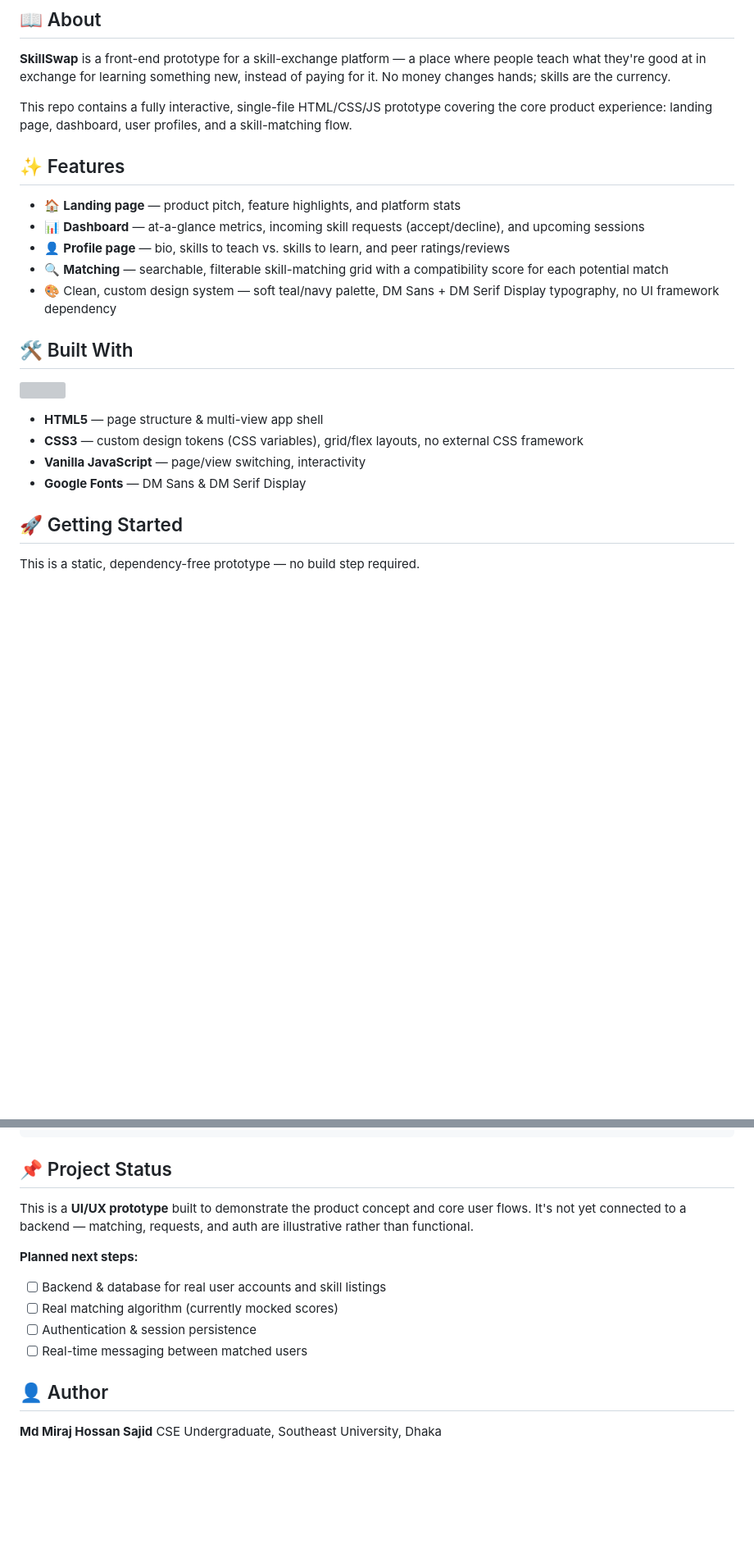
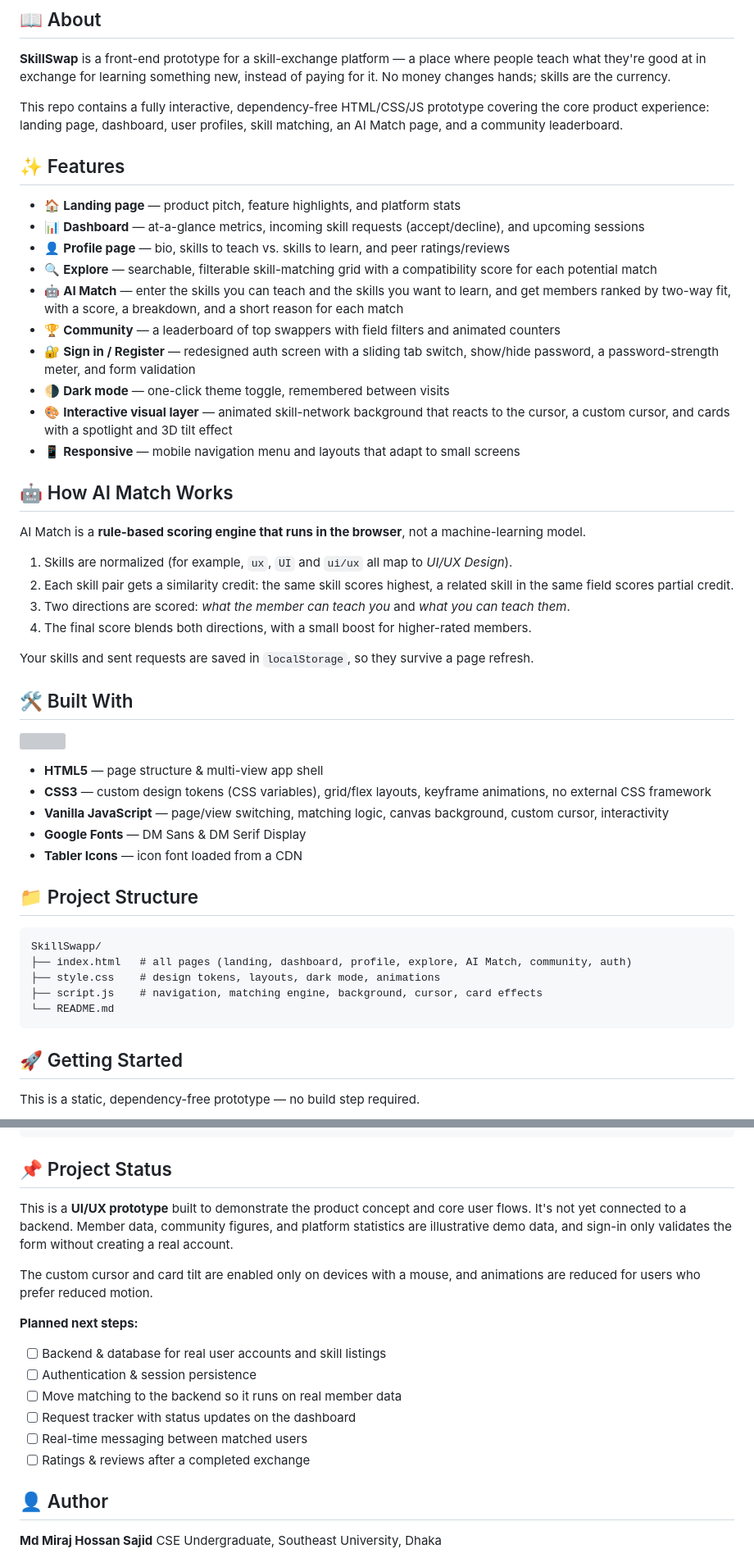
Before and after one commit to mdmirajhossansajid/SkillSwapp, a Markdown page: README.md, 2 parts joined by grey strips. Shown at 82% size. Drawn GitHub-style; blank space fills up the shorter version; grey boxes are pictures that could not be loaded.

````diff
--- a/README.md
+++ b/README.md
@@ -18,15 +18,31 @@
 
 **SkillSwap** is a front-end prototype for a skill-exchange platform — a place where people teach what they're good at in exchange for learning something new, instead of paying for it. No money changes hands; skills are the currency.
 
-This repo contains a fully interactive, single-file HTML/CSS/JS prototype covering the core product experience: landing page, dashboard, user profiles, and a skill-matching flow.
+This repo contains a fully interactive, dependency-free HTML/CSS/JS prototype covering the core product experience: landing page, dashboard, user profiles, skill matching, an AI Match page, and a community leaderboard.
 
 ## ✨ Features
 
 - 🏠 **Landing page** — product pitch, feature highlights, and platform stats
 - 📊 **Dashboard** — at-a-glance metrics, incoming skill requests (accept/decline), and upcoming sessions
 - 👤 **Profile page** — bio, skills to teach vs. skills to learn, and peer ratings/reviews
-- 🔍 **Matching** — searchable, filterable skill-matching grid with a compatibility score for each potential match
-- 🎨 Clean, custom design system — soft teal/navy palette, DM Sans + DM Serif Display typography, no UI framework dependency
+- 🔍 **Explore** — searchable, filterable skill-matching grid with a compatibility score for each potential match
+- 🤖 **AI Match** — enter the skills you can teach and the skills you want to learn, and get members ranked by two-way fit, with a score, a breakdown, and a short reason for each match
+- 🏆 **Community** — a leaderboard of top swappers with field filters and animated counters
+- 🔐 **Sign in / Register** — redesigned auth screen with a sliding tab switch, show/hide password, a password-strength meter, and form validation
+- 🌗 **Dark mode** — one-click theme toggle, remembered between visits
+- 🎨 **Interactive visual layer** — animated skill-network background that reacts to the cursor, a custom cursor, and cards with a spotlight and 3D tilt effect
+- 📱 **Responsive** — mobile navigation menu and layouts that adapt to small screens
+
+## 🤖 How AI Match Works
+
+AI Match is a **rule-based scoring engine that runs in the browser**, not a machine-learning model.
+
+1. Skills are normalized (for example, `ux`, `UI` and `ui/ux` all map to *UI/UX Design*).
+2. Each skill pair gets a similarity credit: the same skill scores highest, a related skill in the same field scores partial credit.
+3. Two directions are scored: *what the member can teach you* and *what you can teach them*.
+4. The final score blends both directions, with a small boost for higher-rated members.
+
+Your skills and sent requests are saved in `localStorage`, so they survive a page refresh.
 
 ## 🛠 Built With
 
@@ -35,9 +51,20 @@ This repo contains a fully interactive, single-file HTML/CSS/JS prototype coveri
 </p>
 
 - **HTML5** — page structure & multi-view app shell
-- **CSS3** — custom design tokens (CSS variables), grid/flex layouts, no external CSS framework
-- **Vanilla JavaScript** — page/view switching, interactivity
+- **CSS3** — custom design tokens (CSS variables), grid/flex layouts, keyframe animations, no external CSS framework
+- **Vanilla JavaScript** — page/view switching, matching logic, canvas background, custom cursor, interactivity
 - **Google Fonts** — DM Sans & DM Serif Display
+- **Tabler Icons** — icon font loaded from a CDN
+
+## 📁 Project Structure
+
+```
+SkillSwapp/
+├── index.html   # all pages (landing, dashboard, profile, explore, AI Match, community, auth)
+├── style.css    # design tokens, layouts, dark mode, animations
+├── script.js    # navigation, matching engine, background, cursor, card effects
+└── README.md
+```
 
 ## 🚀 Getting Started
 
@@ -59,13 +86,17 @@ python -m http.server 8000
 
 ## 📌 Project Status
 
-This is a **UI/UX prototype** built to demonstrate the product concept and core user flows. It's not yet connected to a backend — matching, requests, and auth are illustrative rather than functional.
+This is a **UI/UX prototype** built to demonstrate the product concept and core user flows. It's not yet connected to a backend. Member data, community figures, and platform statistics are illustrative demo data, and sign-in only validates the form without creating a real account.
+
+The custom cursor and card tilt are enabled only on devices with a mouse, and animations are reduced for users who prefer reduced motion.
 
 **Planned next steps:**
 - [ ] Backend & database for real user accounts and skill listings
-- [ ] Real matching algorithm (currently mocked scores)
 - [ ] Authentication & session persistence
+- [ ] Move matching to the backend so it runs on real member data
+- [ ] Request tracker with status updates on the dashboard
 - [ ] Real-time messaging between matched users
+- [ ] Ratings & reviews after a completed exchange
 
 ## 👤 Author
 
````
